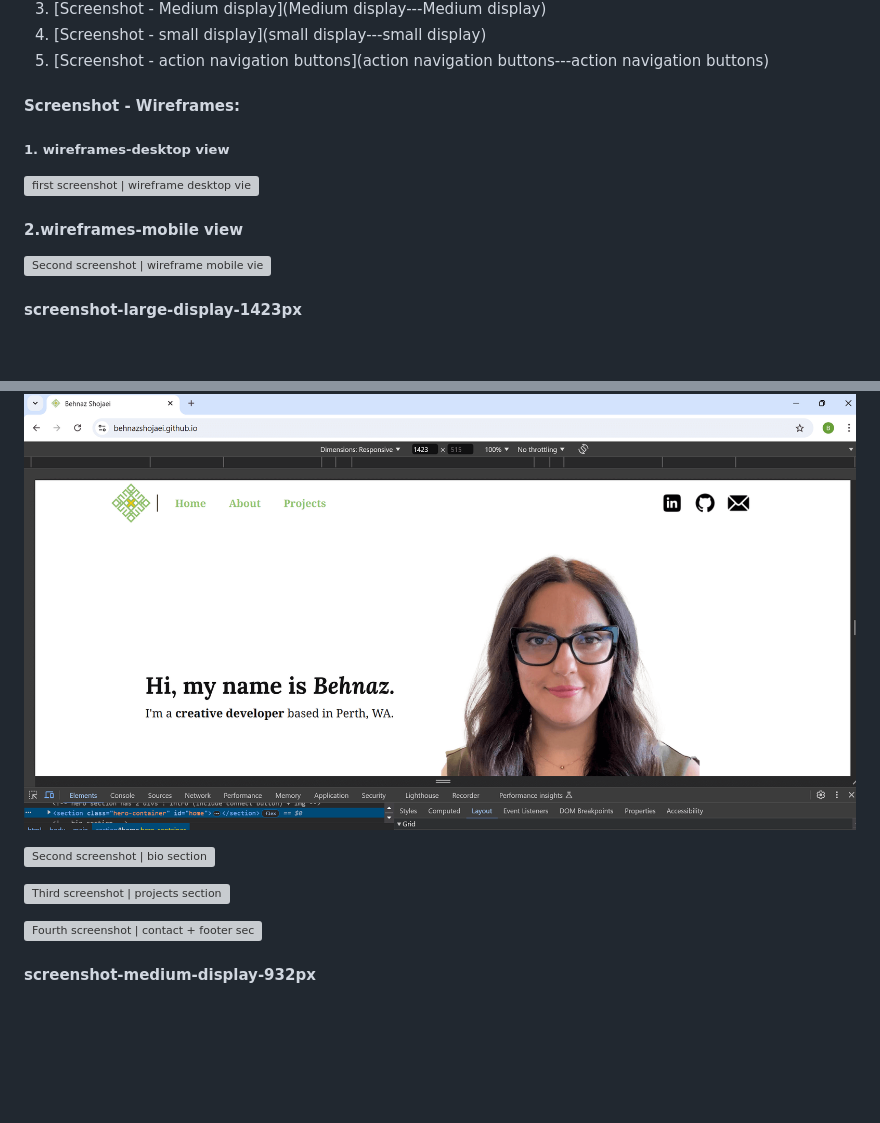
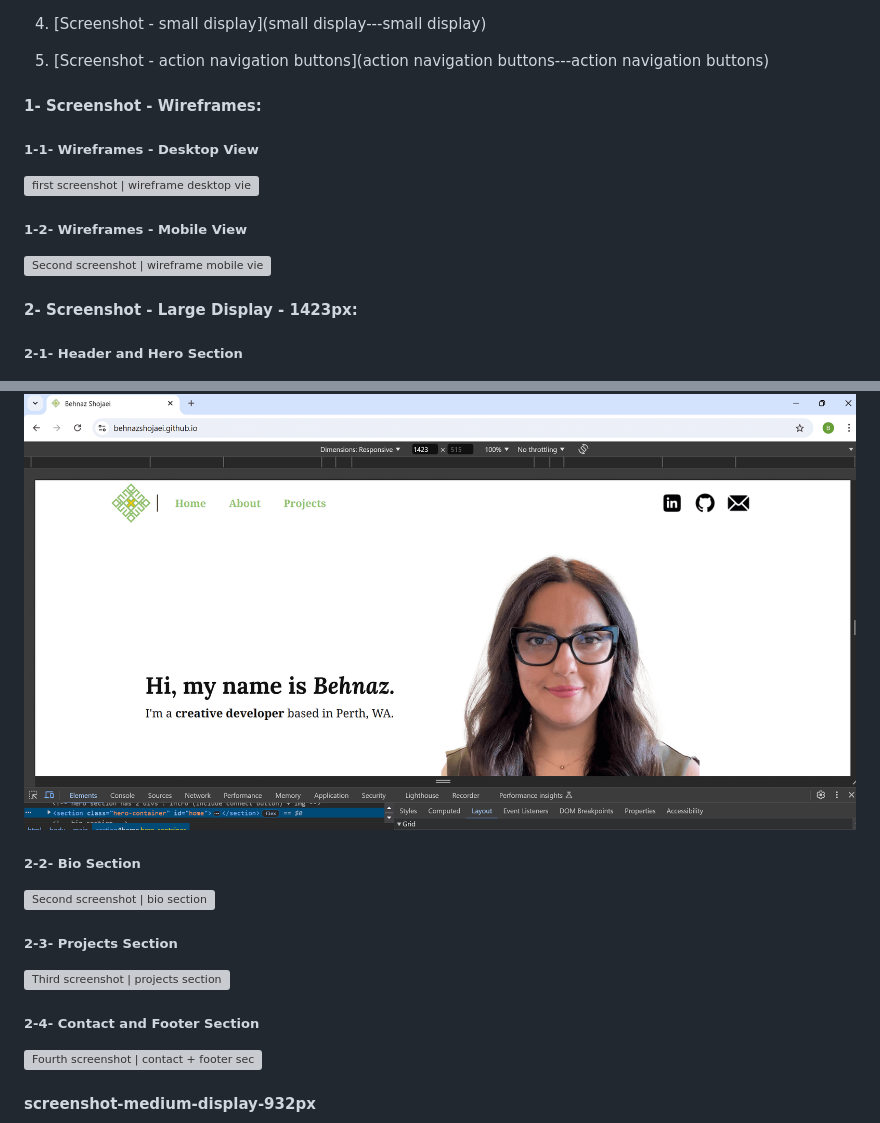
Before and after one commit to BehnazShojaei/BehnazShojaei.github.io, a Markdown page: README.md, 2 parts joined by grey strips. Drawn GitHub-style; blank space fills up the shorter version; grey boxes are pictures that could not be loaded.

Commit message:
try to add a table of contents for screenshots

```diff
--- a/README.md
+++ b/README.md
@@ -52,27 +60,35 @@ I used meaningful, related names, tags, labels, Alt text for all elements to hel
 4. [Screenshot - small display](small display---small display)
 5. [Screenshot - action navigation buttons](action navigation buttons---action navigation buttons)
 
-####  Screenshot - Wireframes:
-#####  1. wireframes-desktop view
+####  1- Screenshot - Wireframes:
+
+#####  1-1- Wireframes - Desktop View
 
 ![first screenshot | wireframe desktop view](screenshot-website-pages/wireframe-desktop-view.jpg)
 
-####  2.wireframes-mobile view
+#####  1-2- Wireframes - Mobile View
 
 ![Second screenshot | wireframe mobile view](screenshot-website-pages/wireframe-mobile-view.jpg)
 
+####  2- Screenshot - Large Display - 1423px:
 
-
-
-####  screenshot-large-display-1423px
+#####  2-1- Header and Hero Section
 
 ![first screenshot | header + hero section](screenshot-website-pages/large-display-1423px-a-header-hero.png)
 
+#####  2-2- Bio Section
+
 ![Second screenshot | bio section](screenshot-website-pages/large-display-1423px-b-bio.png)
+
+#####  2-3- Projects Section
 
 ![Third screenshot | projects section](screenshot-website-pages/large-display-1423px-c-projects.png)
 
+#####  2-4- Contact and Footer Section
+
 ![Fourth screenshot | contact + footer section](screenshot-website-pages/large-display-1423px-d-contact-footer.png)
+
+
 
 ####  screenshot-medium-display-932px
 
```
Also changed, not shown: other parts of README.md (+10 -2 lines).
